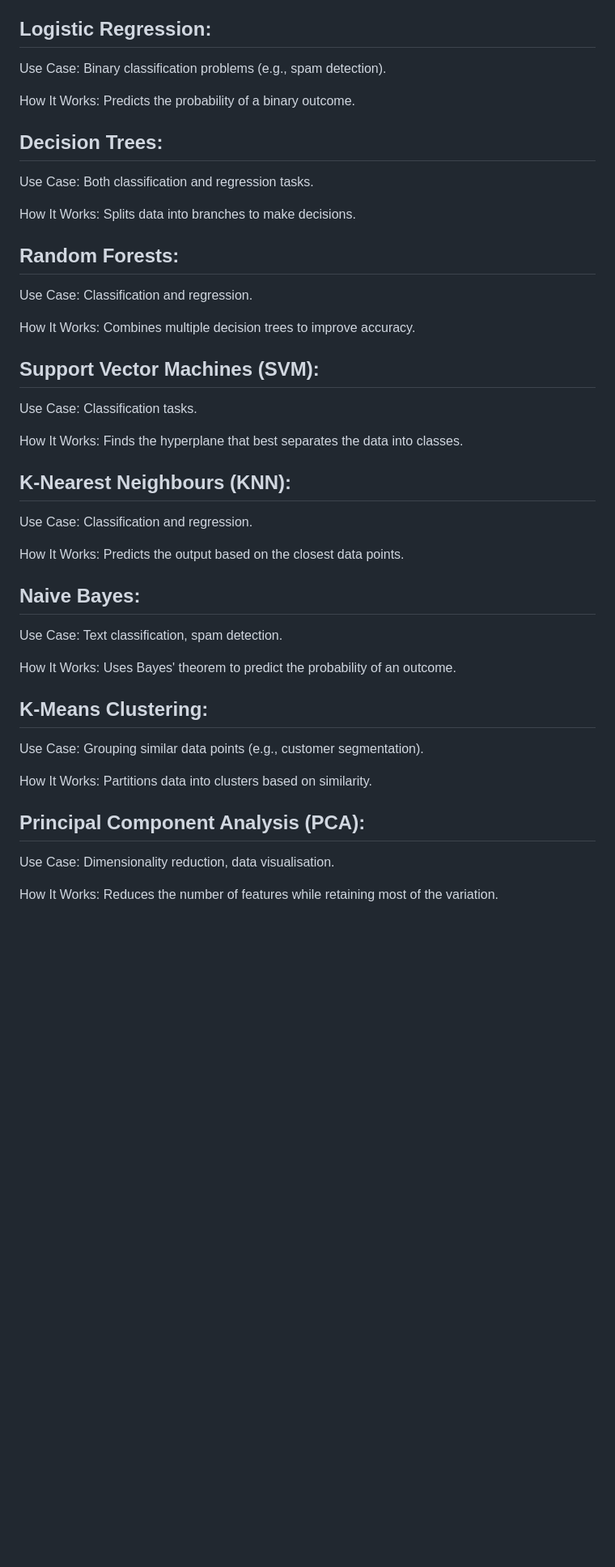
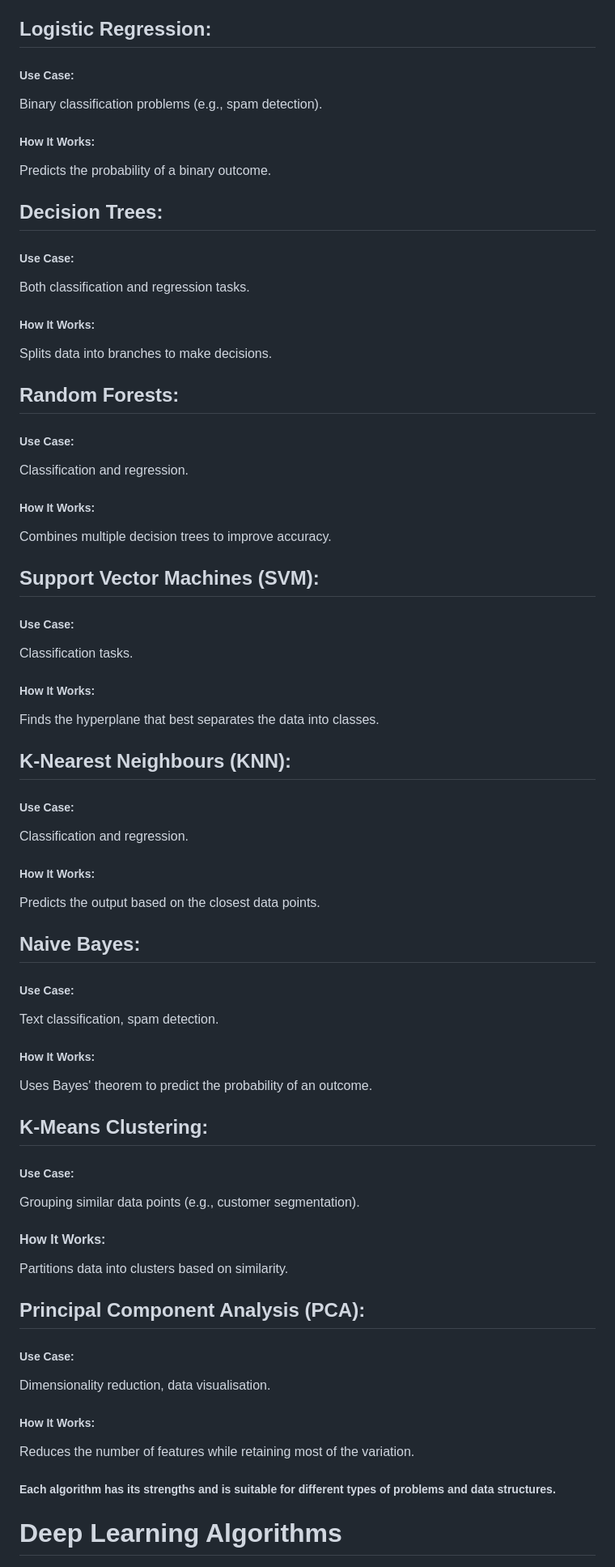
Before and after one commit to Nimira43/Tensorflow, a Markdown page: 01-Deep-Learning/Introduction.md, the part around one of its changes. Shown at 81% size. Drawn GitHub-style; blank space fills up the shorter version.

Commit message:
Deep Learning algorithms. Plus styled the md file better

```diff
--- a/01-Deep-Learning/Introduction.md
+++ b/01-Deep-Learning/Introduction.md
@@ -236,49 +293,55 @@ How It Works: Finds a linear relationship between input variables and the output
 
 ## Logistic Regression:
 
-Use Case: Binary classification problems (e.g., spam detection).
-
-How It Works: Predicts the probability of a binary outcome.
+##### Use Case:
+Binary classification problems (e.g., spam detection).
+##### How It Works:
+Predicts the probability of a binary outcome.
 
 ## Decision Trees:
 
-Use Case: Both classification and regression tasks.
-
-How It Works: Splits data into branches to make decisions.
+##### Use Case:
+Both classification and regression tasks.
+##### How It Works:
+Splits data into branches to make decisions.
 
 ## Random Forests:
-
-Use Case: Classification and regression.
-
-How It Works: Combines multiple decision trees to improve accuracy.
+##### Use Case:
+Classification and regression.
+##### How It Works:
+Combines multiple decision trees to improve accuracy.
 
 ## Support Vector Machines (SVM):
-
-Use Case: Classification tasks.
-
-How It Works: Finds the hyperplane that best separates the data into classes.
+##### Use Case:
+Classification tasks.
+##### How It Works:
+Finds the hyperplane that best separates the data into classes.
 
 ## K-Nearest Neighbours (KNN):
-
-Use Case: Classification and regression.
-
-How It Works: Predicts the output based on the closest data points.
+##### Use Case:
+Classification and regression.
+##### How It Works:
+Predicts the output based on the closest data points.
 
 ## Naive Bayes:
-
-Use Case: Text classification, spam detection.
-
-How It Works: Uses Bayes' theorem to predict the probability of an outcome.
+##### Use Case:
+Text classification, spam detection.
+##### How It Works:
+Uses Bayes' theorem to predict the probability of an outcome.
 
 ## K-Means Clustering:
-
-Use Case: Grouping similar data points (e.g., customer segmentation).
-
-How It Works: Partitions data into clusters based on similarity.
+##### Use Case:
+Grouping similar data points (e.g., customer segmentation).
+#### How It Works:
+Partitions data into clusters based on similarity.
 
 ## Principal Component Analysis (PCA):
+##### Use Case:
+Dimensionality reduction, data visualisation.
+##### How It Works:
+Reduces the number of features while retaining most of the variation.
 
-Use Case: Dimensionality reduction, data visualisation.
+##### Each algorithm has its strengths and is suitable for different types of problems and data structures.
 
-How It Works: Reduces the number of features while retaining most of the variation.
+# Deep Learning Algorithms
 
```
Also changed, not shown: other parts of 01-Deep-Learning/Introduction.md (+186 -92 lines).
